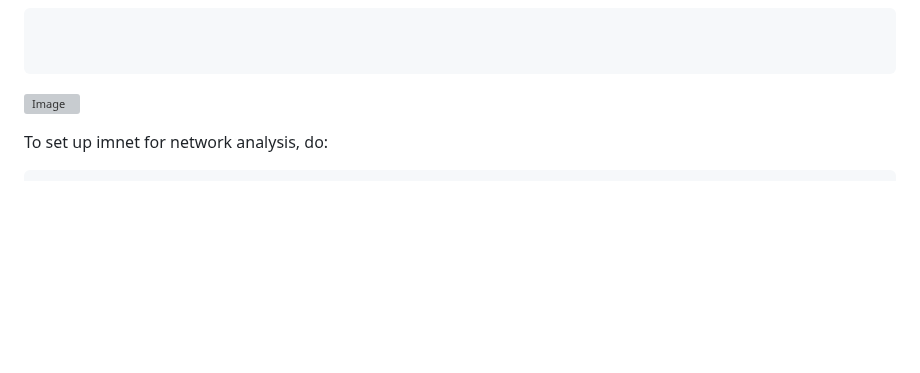
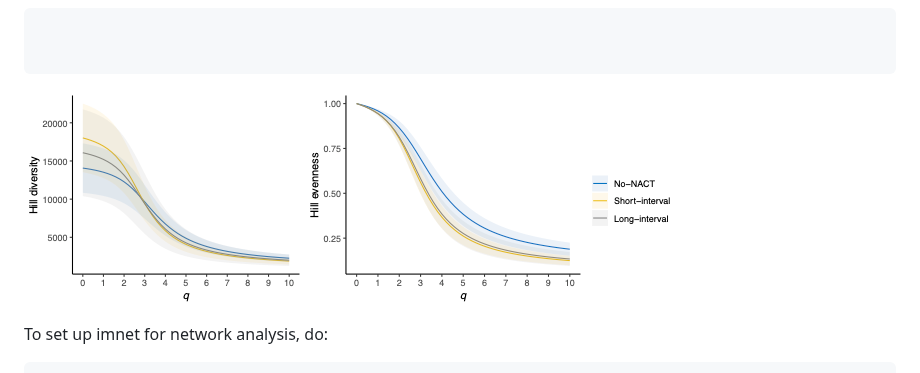
Before and after one commit to eirikhoye/airr_tools, a Markdown page: README.md, the part around the change. Rendered like a GitHub page; blank space fills up the shorter version; grey boxes are pictures that could not be loaded.

````diff
--- a/README.md
+++ b/README.md
@@ -65,7 +65,7 @@ The hill_all.tsv can be loaded in R, and ggplot2 can easily produce publication
 
 ```
 
-![Image](figures/hill_div_even.pdf)
+![Image](figures/hill_div_even.png)
 
 
 
````
